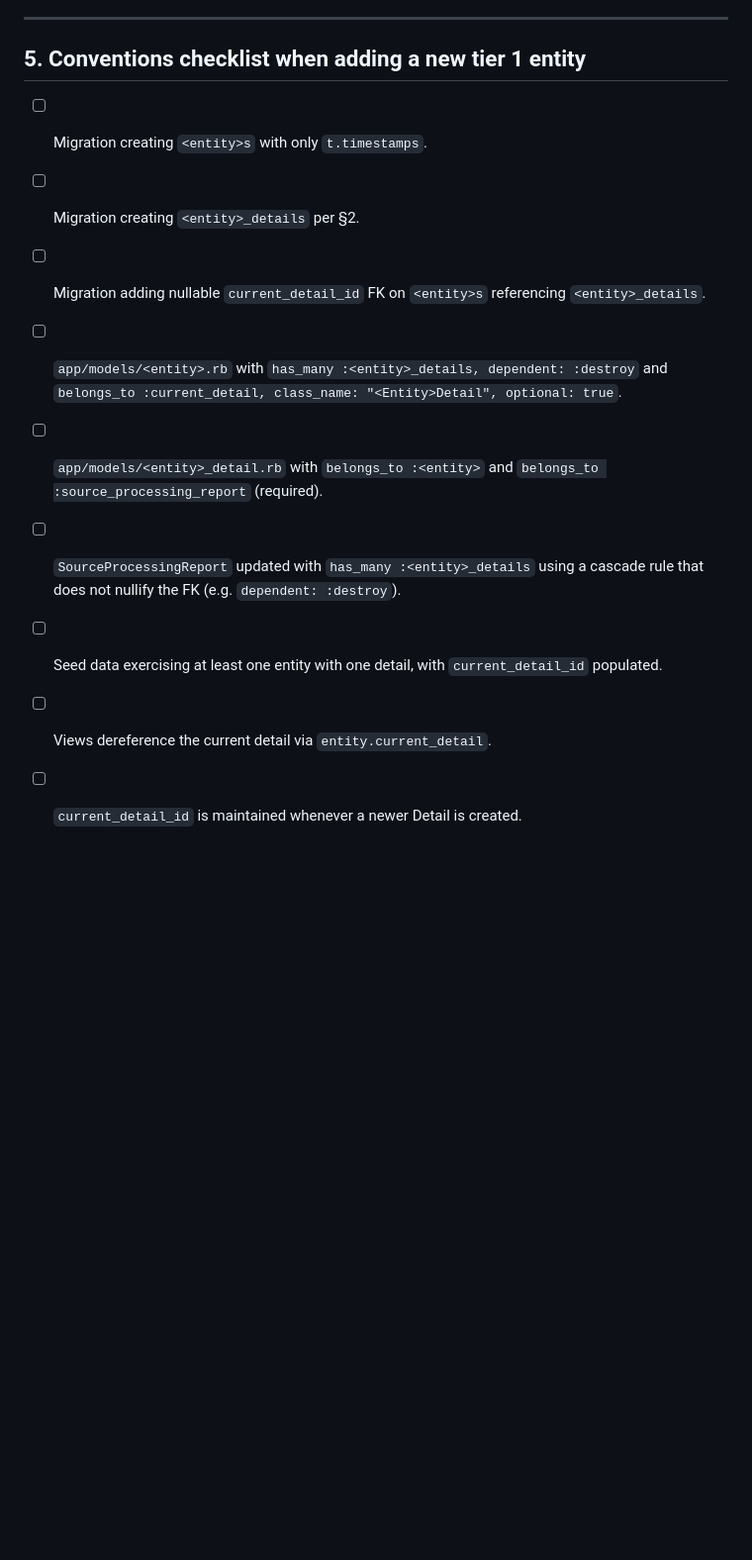
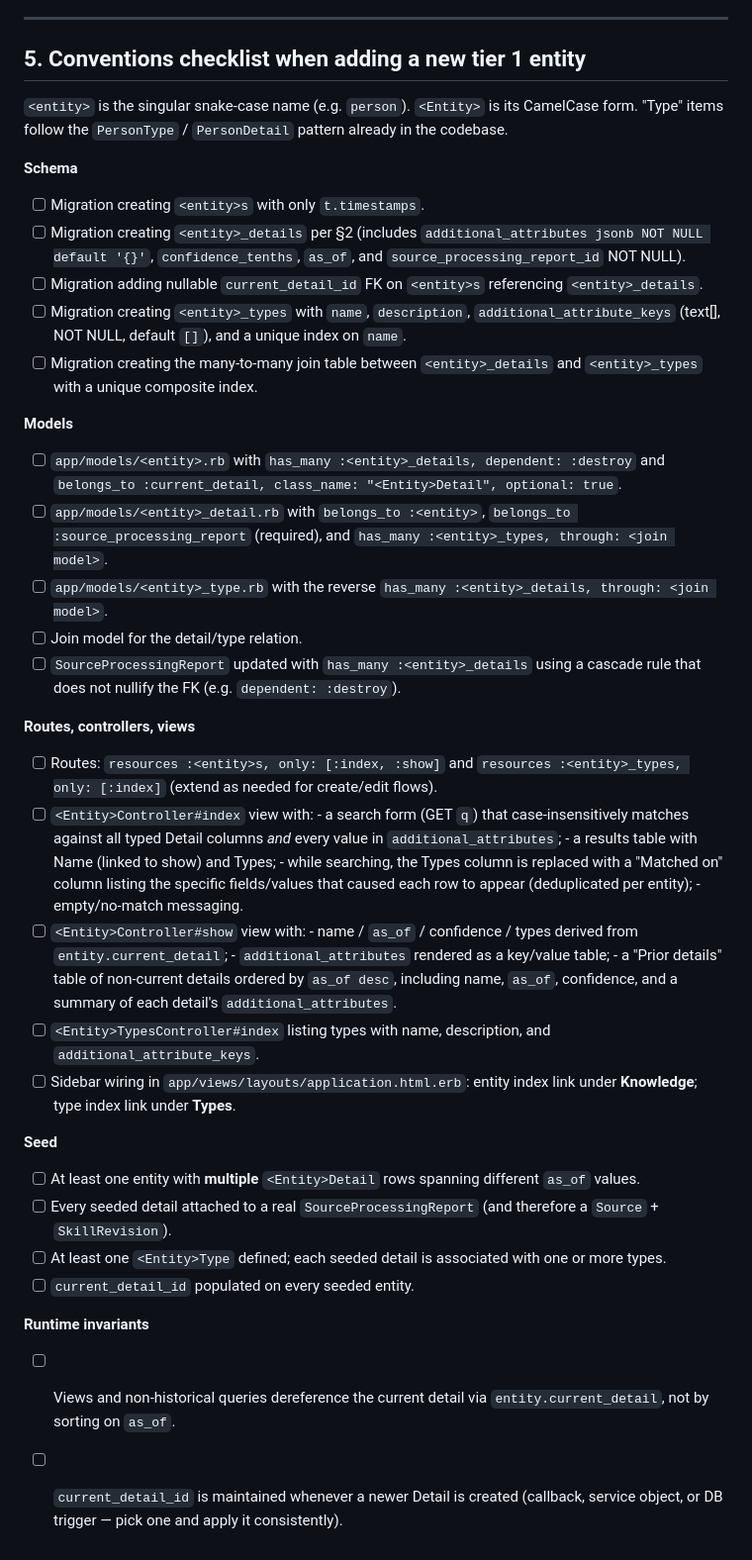
Before and after one commit to frizman21/f-trellis, a Markdown page: docs/data-model-spec.md, the part around the change. Shown at 99% size. Rendered like a GitHub page; blank space fills up the shorter version.

Commit message:
candidate checklist for creating new entities.

```diff
--- a/docs/data-model-spec.md
+++ b/docs/data-model-spec.md
@@ -204,19 +204,81 @@ concrete example.
 
 ## 5. Conventions checklist when adding a new tier 1 entity
 
+`<entity>` is the singular snake-case name (e.g. `person`). `<Entity>` is
+its CamelCase form. "Type" items follow the `PersonType` / `PersonDetail`
+pattern already in the codebase.
+
+**Schema**
+
 - [ ] Migration creating `<entity>s` with only `t.timestamps`.
-- [ ] Migration creating `<entity>_details` per §2.
+- [ ] Migration creating `<entity>_details` per §2 (includes
+      `additional_attributes jsonb NOT NULL default '{}'`,
+      `confidence_tenths`, `as_of`, and
+      `source_processing_report_id` NOT NULL).
 - [ ] Migration adding nullable `current_detail_id` FK on `<entity>s`
       referencing `<entity>_details`.
+- [ ] Migration creating `<entity>_types` with `name`, `description`,
+      `additional_attribute_keys` (text[], NOT NULL, default `[]`), and
+      a unique index on `name`.
+- [ ] Migration creating the many-to-many join table between
+      `<entity>_details` and `<entity>_types` with a unique composite index.
+
+**Models**
+
 - [ ] `app/models/<entity>.rb` with
       `has_many :<entity>_details, dependent: :destroy` and
       `belongs_to :current_detail, class_name: "<Entity>Detail", optional: true`.
-- [ ] `app/models/<entity>_detail.rb` with `belongs_to :<entity>` and
-      `belongs_to :source_processing_report` (required).
-- [ ] `SourceProcessingReport` updated with
-      `has_many :<entity>_details` using a cascade rule that does not
-      nullify the FK (e.g. `dependent: :destroy`).
-- [ ] Seed data exercising at least one entity with one detail, with
-      `current_detail_id` populated.
-- [ ] Views dereference the current detail via `entity.current_detail`.
-- [ ] `current_detail_id` is maintained whenever a newer Detail is created.
+- [ ] `app/models/<entity>_detail.rb` with `belongs_to :<entity>`,
+      `belongs_to :source_processing_report` (required), and
+      `has_many :<entity>_types, through: <join model>`.
+- [ ] `app/models/<entity>_type.rb` with the reverse `has_many :<entity>_details,
+      through: <join model>`.
+- [ ] Join model for the detail/type relation.
+- [ ] `SourceProcessingReport` updated with `has_many :<entity>_details`
+      using a cascade rule that does not nullify the FK
+      (e.g. `dependent: :destroy`).
+
+**Routes, controllers, views**
+
+- [ ] Routes: `resources :<entity>s, only: [:index, :show]` and
+      `resources :<entity>_types, only: [:index]` (extend as needed for
+      create/edit flows).
+- [ ] `<Entity>Controller#index` view with:
+      - a search form (GET `q`) that case-insensitively matches against
+        all typed Detail columns *and* every value in
+        `additional_attributes`;
+      - a results table with Name (linked to show) and Types;
+      - while searching, the Types column is replaced with a "Matched on"
+        column listing the specific fields/values that caused each row
+        to appear (deduplicated per entity);
+      - empty/no-match messaging.
+- [ ] `<Entity>Controller#show` view with:
+      - name / `as_of` / confidence / types derived from
+        `entity.current_detail`;
+      - `additional_attributes` rendered as a key/value table;
+      - a "Prior details" table of non-current details ordered by
+        `as_of desc`, including name, `as_of`, confidence, and a summary
+        of each detail's `additional_attributes`.
+- [ ] `<Entity>TypesController#index` listing types with name,
+      description, and `additional_attribute_keys`.
+- [ ] Sidebar wiring in `app/views/layouts/application.html.erb`:
+      entity index link under **Knowledge**; type index link under
+      **Types**.
+
+**Seed**
+
+- [ ] At least one entity with **multiple** `<Entity>Detail` rows spanning
+      different `as_of` values.
+- [ ] Every seeded detail attached to a real `SourceProcessingReport`
+      (and therefore a `Source` + `SkillRevision`).
+- [ ] At least one `<Entity>Type` defined; each seeded detail is
+      associated with one or more types.
+- [ ] `current_detail_id` populated on every seeded entity.
+
+**Runtime invariants**
+
+- [ ] Views and non-historical queries dereference the current detail via
+      `entity.current_detail`, not by sorting on `as_of`.
+- [ ] `current_detail_id` is maintained whenever a newer Detail is
+      created (callback, service object, or DB trigger — pick one and
+      apply it consistently).
```
